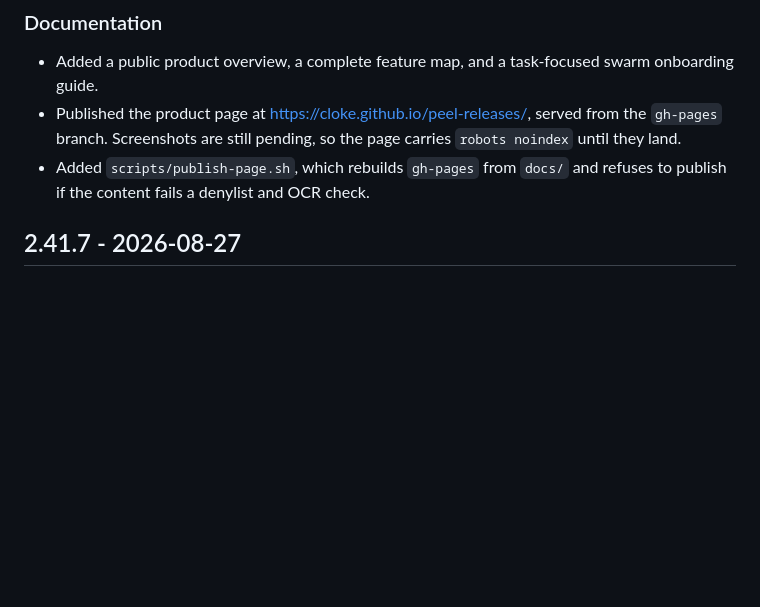
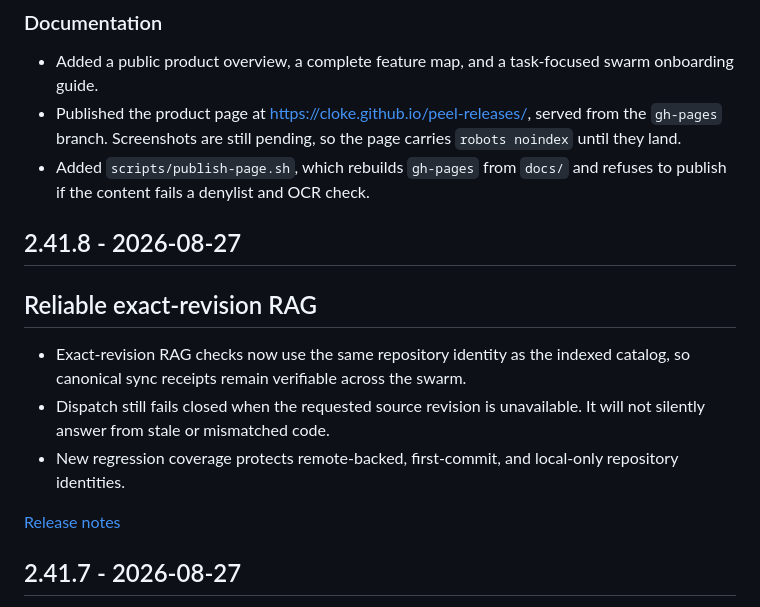
Before and after one commit to cloke/peel-releases, a Markdown page: CHANGELOG.md, the part around the change. Drawn GitHub-style; blank space fills up the shorter version.

Commit message:
Add 2.41.8 to the changelog

```diff
--- a/CHANGELOG.md
+++ b/CHANGELOG.md
@@ -16,6 +16,16 @@ Each entry links to its full release notes.
   they land.
 - Added `scripts/publish-page.sh`, which rebuilds `gh-pages` from `docs/` and refuses to publish
   if the content fails a denylist and OCR check.
+
+## 2.41.8 - 2026-08-27
+
+## Reliable exact-revision RAG
+
+- Exact-revision RAG checks now use the same repository identity as the indexed catalog, so canonical sync receipts remain verifiable across the swarm.
+- Dispatch still fails closed when the requested source revision is unavailable. It will not silently answer from stale or mismatched code.
+- New regression coverage protects remote-backed, first-commit, and local-only repository identities.
+
+[Release notes](https://github.com/cloke/peel-releases/releases/tag/v2.41.8)
 
 ## 2.41.7 - 2026-08-27
 
```
